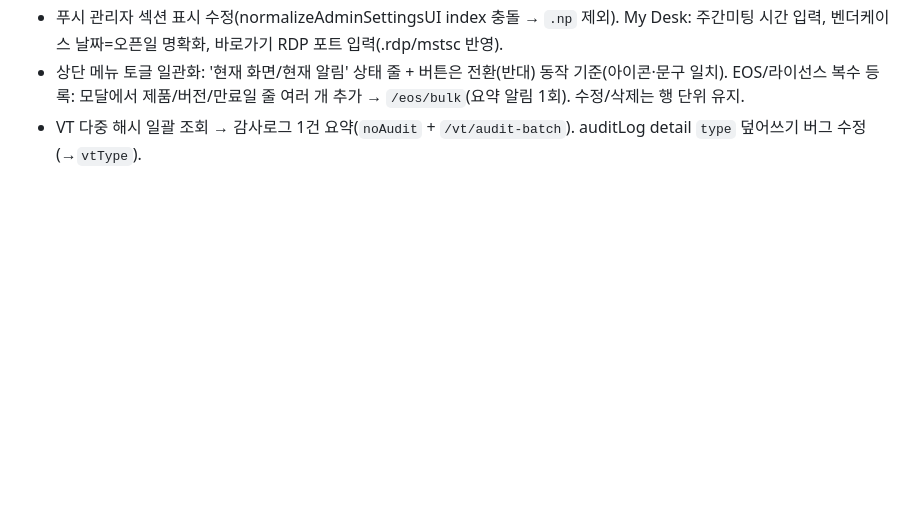
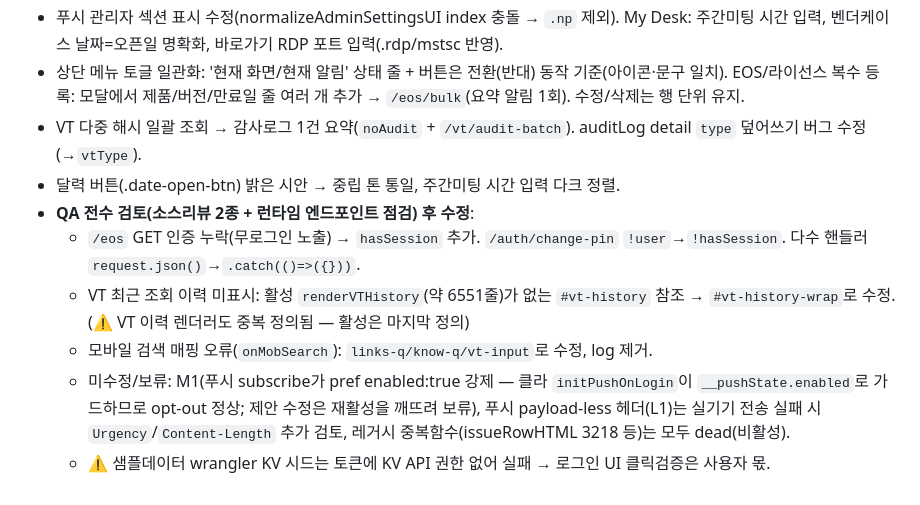
Before and after one commit to engr-jira/engr-hub-dev, a Markdown page: CLAUDE.md, the part around the change. Rendered like a GitHub page; blank space fills up the shorter version.

Commit message:
docs: QA 전수 검토 결과/수정 기록
Co-Authored-By: Claude Opus 4.8 <noreply@anthropic.com>

```diff
--- a/CLAUDE.md
+++ b/CLAUDE.md
@@ -111,3 +111,10 @@ node -e 'const fs=require("fs"),vm=require("vm");const h=fs.readFileSync("index.
 - 푸시 관리자 섹션 표시 수정(normalizeAdminSettingsUI index 충돌 → `.np` 제외). My Desk: 주간미팅 시간 입력, 벤더케이스 날짜=오픈일 명확화, 바로가기 RDP 포트 입력(.rdp/mstsc 반영).
 - 상단 메뉴 토글 일관화: '현재 화면/현재 알림' 상태 줄 + 버튼은 전환(반대) 동작 기준(아이콘·문구 일치). EOS/라이선스 복수 등록: 모달에서 제품/버전/만료일 줄 여러 개 추가 → `/eos/bulk`(요약 알림 1회). 수정/삭제는 행 단위 유지.
 - VT 다중 해시 일괄 조회 → 감사로그 1건 요약(`noAudit` + `/vt/audit-batch`). auditLog detail `type` 덮어쓰기 버그 수정(→`vtType`).
+- 달력 버튼(.date-open-btn) 밝은 시안 → 중립 톤 통일, 주간미팅 시간 입력 다크 정렬.
+- **QA 전수 검토(소스리뷰 2종 + 런타임 엔드포인트 점검) 후 수정**:
+  - `/eos` GET 인증 누락(무로그인 노출) → `hasSession` 추가. `/auth/change-pin` `!user`→`!hasSession`. 다수 핸들러 `request.json()`→`.catch(()=>({}))`.
+  - VT 최근 조회 이력 미표시: 활성 `renderVTHistory`(약 6551줄)가 없는 `#vt-history` 참조 → `#vt-history-wrap`로 수정. (⚠️ VT 이력 렌더러도 중복 정의됨 — 활성은 마지막 정의)
+  - 모바일 검색 매핑 오류(`onMobSearch`): `links-q/know-q/vt-input`로 수정, log 제거.
+  - 미수정/보류: M1(푸시 subscribe가 pref enabled:true 강제 — 클라 `initPushOnLogin`이 `__pushState.enabled`로 가드하므로 opt-out 정상; 제안 수정은 재활성을 깨뜨려 보류), 푸시 payload-less 헤더(L1)는 실기기 전송 실패 시 `Urgency`/`Content-Length` 추가 검토, 레거시 중복함수(issueRowHTML 3218 등)는 모두 dead(비활성).
+  - ⚠️ 샘플데이터 wrangler KV 시드는 토큰에 KV API 권한 없어 실패 → 로그인 UI 클릭검증은 사용자 몫.
```
